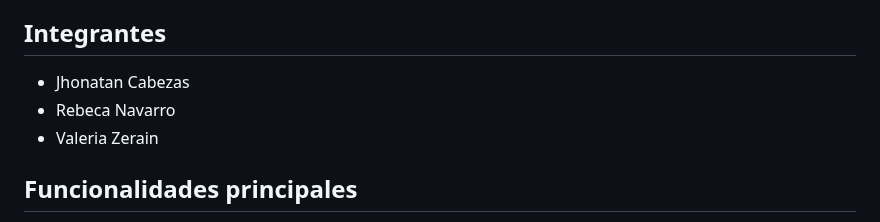
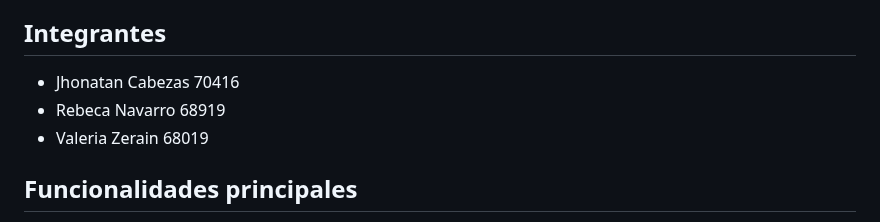
Before and after one commit to Jhonatan-Yamil/StuddyBuddyAgent, a Markdown page: README.md, the part around the change. GitHub-like rendering.

Commit message:
Added readme for presentation

```diff
--- a/README.md
+++ b/README.md
@@ -5,9 +5,9 @@ StudyBuddyAgent es un tutor virtual inteligente que combina un LLM (OpenAI) con
 
 ## Integrantes
 
-- Jhonatan Cabezas
-- Rebeca Navarro
-- Valeria Zerain
+- Jhonatan Cabezas 70416
+- Rebeca Navarro 68919
+- Valeria Zerain 68019
 
 ## Funcionalidades principales
 
```
